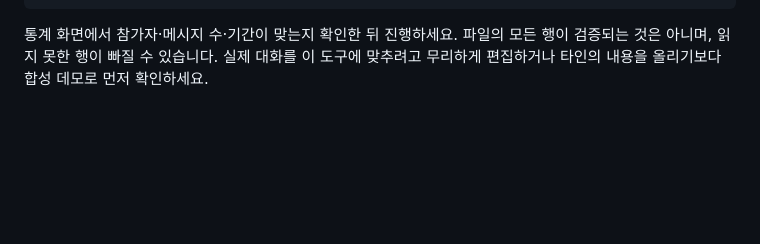
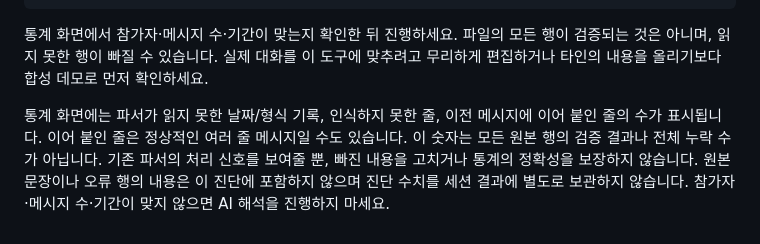
Before and after one commit to lee3Q/human30, a Markdown page: product/README.md, the part around the change. Drawn GitHub-style; blank space fills up the shorter version.

Commit message:
Enhance README with statistics screen details
Added clarification on statistics screen and parser behavior.

```diff
--- a/product/README.md
+++ b/product/README.md
@@ -65,3 +65,10 @@ date,user,message
 통계 화면에서 참가자·메시지 수·기간이 맞는지 확인한 뒤 진행하세요. 파일의 모든 행이
 검증되는 것은 아니며, 읽지 못한 행이 빠질 수 있습니다. 실제 대화를 이 도구에 맞추려고
 무리하게 편집하거나 타인의 내용을 올리기보다 합성 데모로 먼저 확인하세요.
+
+통계 화면에는 파서가 읽지 못한 날짜/형식 기록, 인식하지 못한 줄, 이전 메시지에
+이어 붙인 줄의 수가 표시됩니다. 이어 붙인 줄은 정상적인 여러 줄 메시지일 수도
+있습니다. 이 숫자는 모든 원본 행의 검증 결과나 전체 누락 수가 아닙니다. 기존 파서의
+처리 신호를 보여줄 뿐, 빠진 내용을 고치거나 통계의 정확성을 보장하지 않습니다.
+원본 문장이나 오류 행의 내용은 이 진단에 포함하지 않으며 진단 수치를 세션 결과에
+별도로 보관하지 않습니다. 참가자·메시지 수·기간이 맞지 않으면 AI 해석을 진행하지 마세요.
```
